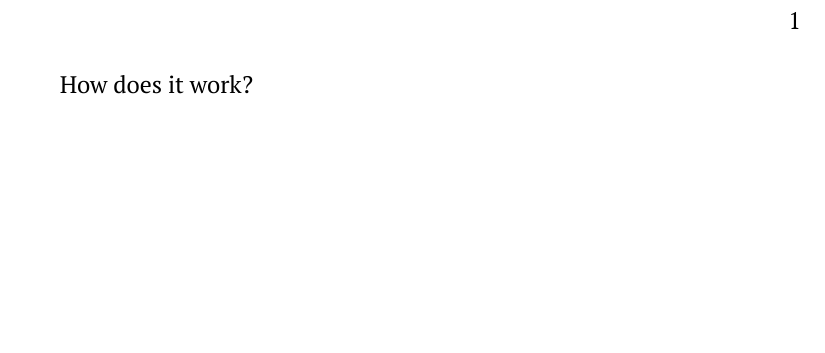
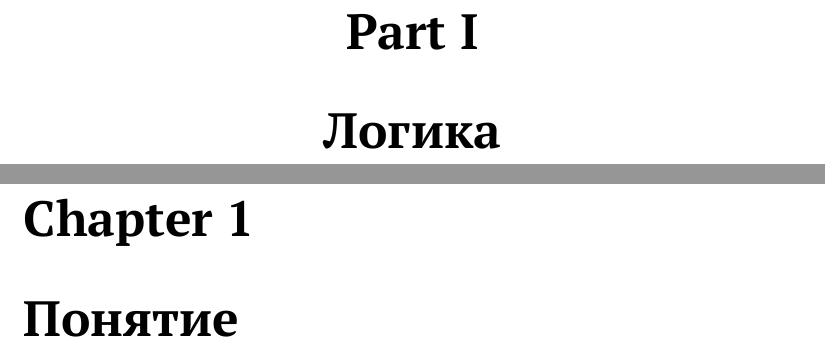
Before and after one commit to bahimy/notes, a LaTeX book (notes.tex, which reads contents/logic/logic.tex): part of the page before the commit and two parts of pages 1 and 3 of 3 after it, the two joined at a grey line, cut at the place of the change, the shorter picture padded with empty space. Compiled offline with XeLaTeX.

Commit message:
Starts real contents

```diff
--- /dev/null
+++ b/contents/logic/logic.tex
@@ -0,0 +1,2 @@
+\part{Логика}
+\chapter{Понятие}
--- a/notes.tex
+++ b/notes.tex
@@ -4,5 +4,5 @@
 \usepackage{fontspec}
 \setmainfont{PT Serif}
 \begin{document}
-How does it work?
+\input{contents/logic/logic.tex}
 \end{document}
```
Also changed, not shown: 1 other file.
